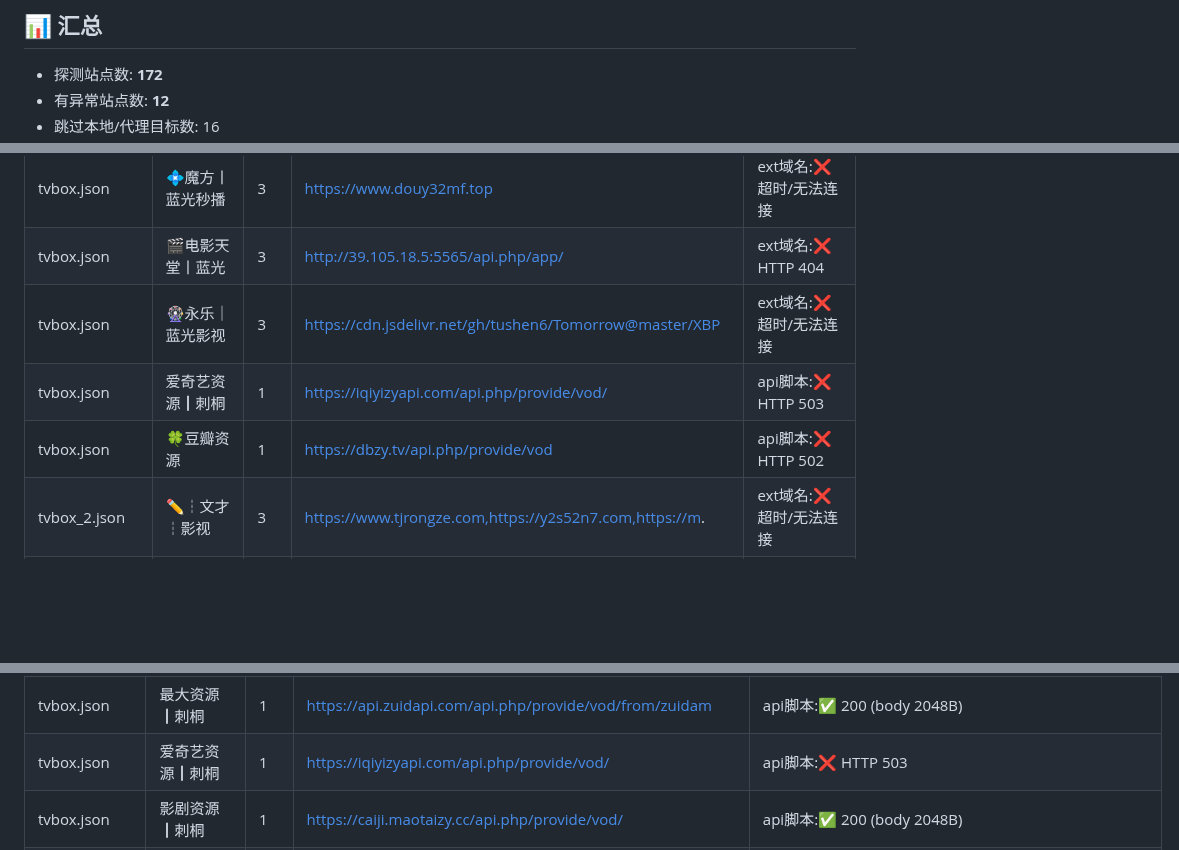
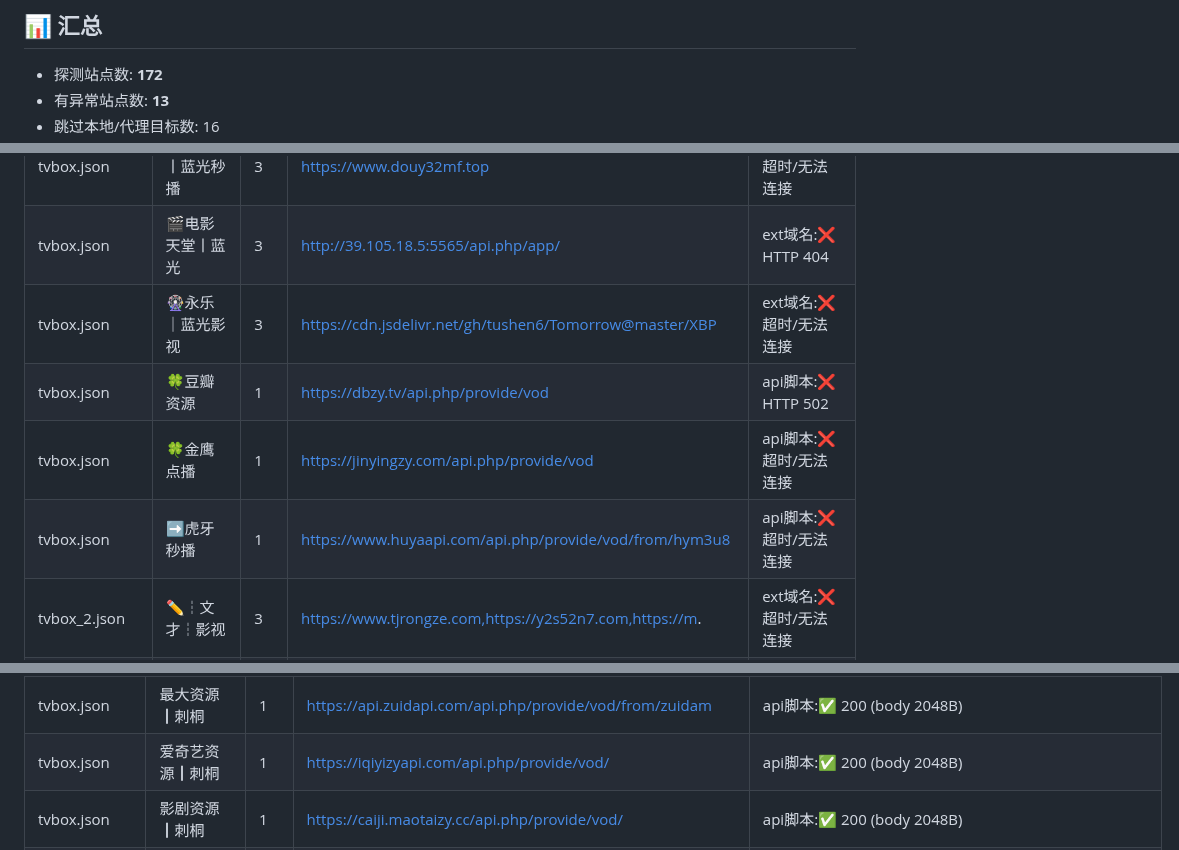
Before and after one commit to y249376764/yangmi2026, a Markdown page: HEALTH_REPORT.md, 3 parts joined by grey strips. Drawn GitHub-style; blank space fills up the shorter version.

```diff
--- a/HEALTH_REPORT.md
+++ b/HEALTH_REPORT.md
@@ -6,5 +6,5 @@
 ## 📊 汇总
 
 - 探测站点数: **172**
-- 有异常站点数: **12**
+- 有异常站点数: **13**
 - 跳过本地/代理目标数: 16
@@ -19,8 +19,9 @@
 | tvbox.json | 💠魔方丨蓝光秒播 | 3 | https://www.douy32mf.top | ext域名:❌ 超时/无法连接 |
 | tvbox.json | 🎬电影天堂丨蓝光 | 3 | http://39.105.18.5:5565/api.php/app/ | ext域名:❌ HTTP 404 |
 | tvbox.json | 🎡永乐｜蓝光影视 | 3 | https://cdn.jsdelivr.net/gh/tushen6/Tomorrow@master/XBP | ext域名:❌ 超时/无法连接 |
-| tvbox.json | 爱奇艺资源┃刺桐 | 1 | https://iqiyizyapi.com/api.php/provide/vod/ | api脚本:❌ HTTP 503 |
 | tvbox.json | 🍀豆瓣资源 | 1 | https://dbzy.tv/api.php/provide/vod | api脚本:❌ HTTP 502 |
+| tvbox.json | 🍀金鹰点播 | 1 | https://jinyingzy.com/api.php/provide/vod | api脚本:❌ 超时/无法连接 |
+| tvbox.json | ➡️虎牙秒播 | 1 | https://www.huyaapi.com/api.php/provide/vod/from/hym3u8 | api脚本:❌ 超时/无法连接 |
 | tvbox_2.json | ✏️┆文才┆影视 | 3 | https://www.tjrongze.com,https://y2s52n7.com,https://m. | ext域名:❌ 超时/无法连接 |
 | tvbox_py.json | 金牌[js] | 3 | https://cdn.jsdelivr.net/gh/y249376764/yangmi2026@main/ | api脚本:❌ 超时/无法连接 |
 | tvbox_py.json | 高清电影[py] | 3 | https://cdn.jsdelivr.net/gh/y249376764/yangmi2026@main/ | api脚本:❌ 超时/无法连接 |
@@ -74,7 +75,7 @@
 | tvbox.json | 无尽资源┃刺桐 | 1 | https://api.wujinapi.com/api.php/provide/vod/ | api脚本:✅ 200 (body 2048B) |
 | tvbox.json | 速博资源┃刺桐 | 1 | https://subocaiji.com/api.php/provide/vod/ | api脚本:✅ 200 (body 2048B) |
 | tvbox.json | 最大资源┃刺桐 | 1 | https://api.zuidapi.com/api.php/provide/vod/from/zuidam | api脚本:✅ 200 (body 2048B) |
-| tvbox.json | 爱奇艺资源┃刺桐 | 1 | https://iqiyizyapi.com/api.php/provide/vod/ | api脚本:❌ HTTP 503 |
+| tvbox.json | 爱奇艺资源┃刺桐 | 1 | https://iqiyizyapi.com/api.php/provide/vod/ | api脚本:✅ 200 (body 2048B) |
 | tvbox.json | 影剧资源┃刺桐 | 1 | https://caiji.maotaizy.cc/api.php/provide/vod/ | api脚本:✅ 200 (body 2048B) |
 | tvbox.json | 火狐资源┃刺桐 | 1 | https://hhzyapi.com/api.php/provide/vod/ | api脚本:✅ 200 (body 2048B) |
 | tvbox.json | 新浪资源┃刺桐 | 1 | https://api.xinlangapi.com/xinlangapi.php/provide/vod/ | api脚本:✅ 200 (body 2048B) |
```
Also changed, not shown: other parts of HEALTH_REPORT.md (+4 -4 lines).
